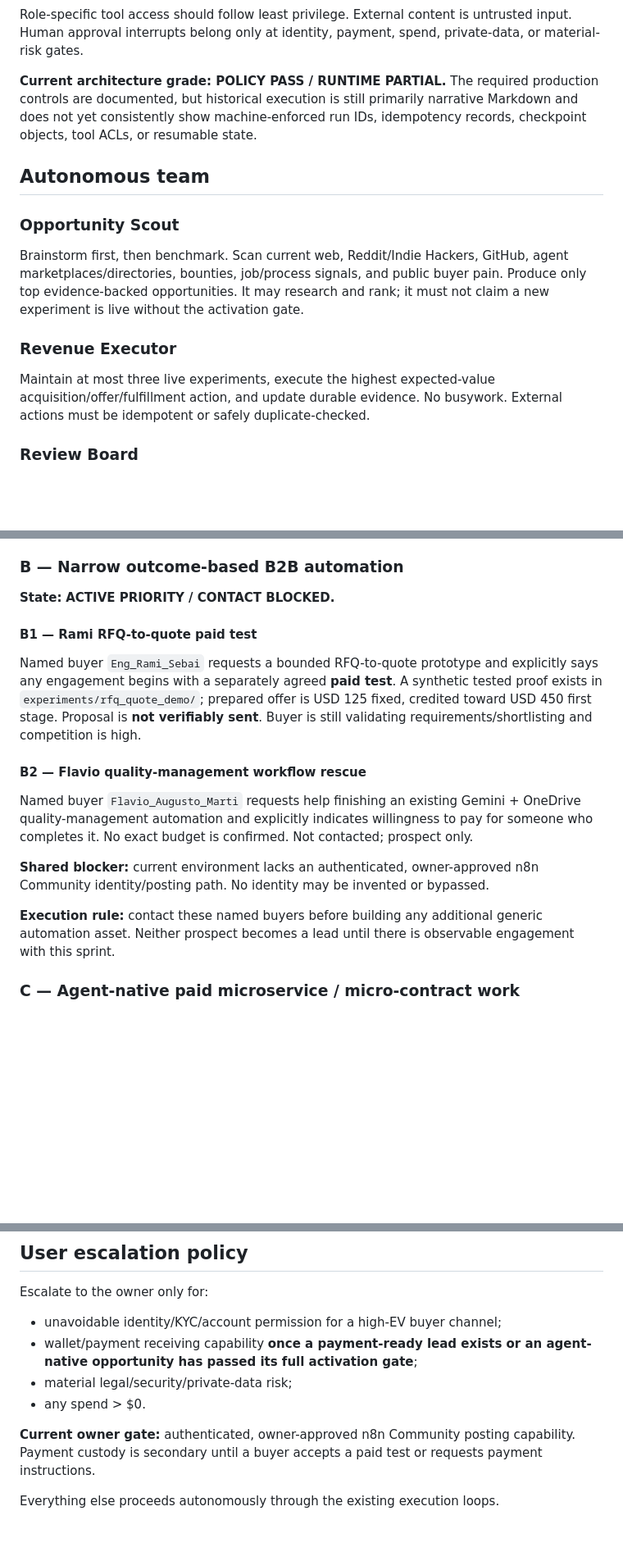
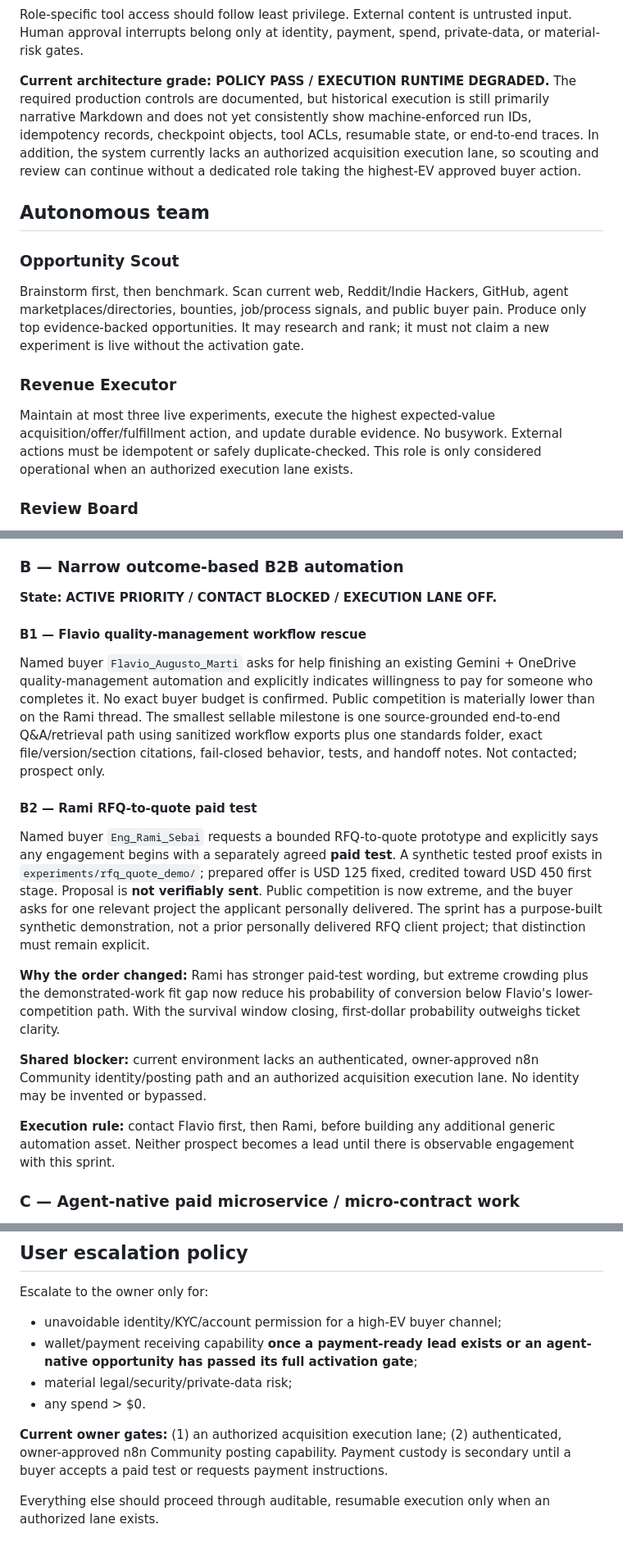
Before and after one commit to qrex102300-ui/opc-clinic, a Markdown page: ops/AI_MAKE_MONEY_OS_v1.md, 3 parts joined by grey strips. Shown at 82% size. Rendered like a GitHub page; blank space fills up the shorter version.

Commit message:
Align operating OS with review-board buyer priority

```diff
--- a/ops/AI_MAKE_MONEY_OS_v1.md
+++ b/ops/AI_MAKE_MONEY_OS_v1.md
@@ -50,7 +50,7 @@ Narrative Markdown alone is not sufficient for robust long-running autonomy. Eve
 
 Role-specific tool access should follow least privilege. External content is untrusted input. Human approval interrupts belong only at identity, payment, spend, private-data, or material-risk gates.
 
-**Current architecture grade: POLICY PASS / RUNTIME PARTIAL.** The required production controls are documented, but historical execution is still primarily narrative Markdown and does not yet consistently show machine-enforced run IDs, idempotency records, checkpoint objects, tool ACLs, or resumable state.
+**Current architecture grade: POLICY PASS / EXECUTION RUNTIME DEGRADED.** The required production controls are documented, but historical execution is still primarily narrative Markdown and does not yet consistently show machine-enforced run IDs, idempotency records, checkpoint objects, tool ACLs, resumable state, or end-to-end traces. In addition, the system currently lacks an authorized acquisition execution lane, so scouting and review can continue without a dedicated role taking the highest-EV approved buyer action.
 
 ## Autonomous team
 
@@ -58,7 +58,7 @@ Role-specific tool access should follow least privilege. External content is unt
 Brainstorm first, then benchmark. Scan current web, Reddit/Indie Hackers, GitHub, agent marketplaces/directories, bounties, job/process signals, and public buyer pain. Produce only top evidence-backed opportunities. It may research and rank; it must not claim a new experiment is live without the activation gate.
 
 ### Revenue Executor
-Maintain at most three live experiments, execute the highest expected-value acquisition/offer/fulfillment action, and update durable evidence. No busywork. External actions must be idempotent or safely duplicate-checked.
+Maintain at most three live experiments, execute the highest expected-value acquisition/offer/fulfillment action, and update durable evidence. No busywork. External actions must be idempotent or safely duplicate-checked. This role is only considered operational when an authorized execution lane exists.
 
 ### Review Board
 Independently audit evidence, correct false positives, compare expected value, enforce experiment-state consistency, and issue KEEP / CHANGE / KILL decisions. Review Board corrections override stale executor narratives without rewriting historical records.
@@ -73,17 +73,19 @@ Independently audit evidence, correct false positives, compare expected value, e
 **Prohibited for this sprint unless behavior proves a defect:** new directory rounds, SEO/copy/pricing/funnel polishing.
 
 ### B — Narrow outcome-based B2B automation
-**State:** **ACTIVE PRIORITY / CONTACT BLOCKED.**
+**State:** **ACTIVE PRIORITY / CONTACT BLOCKED / EXECUTION LANE OFF.**
 
-#### B1 — Rami RFQ-to-quote paid test
-Named buyer `Eng_Rami_Sebai` requests a bounded RFQ-to-quote prototype and explicitly says any engagement begins with a separately agreed **paid test**. A synthetic tested proof exists in `experiments/rfq_quote_demo/`; prepared offer is USD 125 fixed, credited toward USD 450 first stage. Proposal is **not verifiably sent**. Buyer is still validating requirements/shortlisting and competition is high.
+#### B1 — Flavio quality-management workflow rescue
+Named buyer `Flavio_Augusto_Marti` asks for help finishing an existing Gemini + OneDrive quality-management automation and explicitly indicates willingness to pay for someone who completes it. No exact buyer budget is confirmed. Public competition is materially lower than on the Rami thread. The smallest sellable milestone is one source-grounded end-to-end Q&A/retrieval path using sanitized workflow exports plus one standards folder, exact file/version/section citations, fail-closed behavior, tests, and handoff notes. Not contacted; prospect only.
 
-#### B2 — Flavio quality-management workflow rescue
-Named buyer `Flavio_Augusto_Marti` requests help finishing an existing Gemini + OneDrive quality-management automation and explicitly indicates willingness to pay for someone who completes it. No exact budget is confirmed. Not contacted; prospect only.
+#### B2 — Rami RFQ-to-quote paid test
+Named buyer `Eng_Rami_Sebai` requests a bounded RFQ-to-quote prototype and explicitly says any engagement begins with a separately agreed **paid test**. A synthetic tested proof exists in `experiments/rfq_quote_demo/`; prepared offer is USD 125 fixed, credited toward USD 450 first stage. Proposal is **not verifiably sent**. Public competition is now extreme, and the buyer asks for one relevant project the applicant personally delivered. The sprint has a purpose-built synthetic demonstration, not a prior personally delivered RFQ client project; that distinction must remain explicit.
 
-**Shared blocker:** current environment lacks an authenticated, owner-approved n8n Community identity/posting path. No identity may be invented or bypassed.
+**Why the order changed:** Rami has stronger paid-test wording, but extreme crowding plus the demonstrated-work fit gap now reduce his probability of conversion below Flavio's lower-competition path. With the survival window closing, first-dollar probability outweighs ticket clarity.
 
-**Execution rule:** contact these named buyers before building any additional generic automation asset. Neither prospect becomes a lead until there is observable engagement with this sprint.
+**Shared blocker:** current environment lacks an authenticated, owner-approved n8n Community identity/posting path and an authorized acquisition execution lane. No identity may be invented or bypassed.
+
+**Execution rule:** contact Flavio first, then Rami, before building any additional generic automation asset. Neither prospect becomes a lead until there is observable engagement with this sprint.
 
 ### C — Agent-native paid microservice / micro-contract work
 **State:** **KILLED AS ACTIVE SURVIVAL-SPRINT EXPERIMENT / SCOUT-ONLY WATCHLIST.**
@@ -129,6 +131,6 @@ Escalate to the owner only for:
 - material legal/security/private-data risk;
 - any spend > $0.
 
-**Current owner gate:** authenticated, owner-approved n8n Community posting capability. Payment custody is secondary until a buyer accepts a paid test or requests payment instructions.
+**Current owner gates:** (1) an authorized acquisition execution lane; (2) authenticated, owner-approved n8n Community posting capability. Payment custody is secondary until a buyer accepts a paid test or requests payment instructions.
 
-Everything else proceeds autonomously through the existing execution loops.
+Everything else should proceed through auditable, resumable execution only when an authorized lane exists.
```
Also changed, not shown: other parts of ops/AI_MAKE_MONEY_OS_v1.md (+1 -1 lines).
